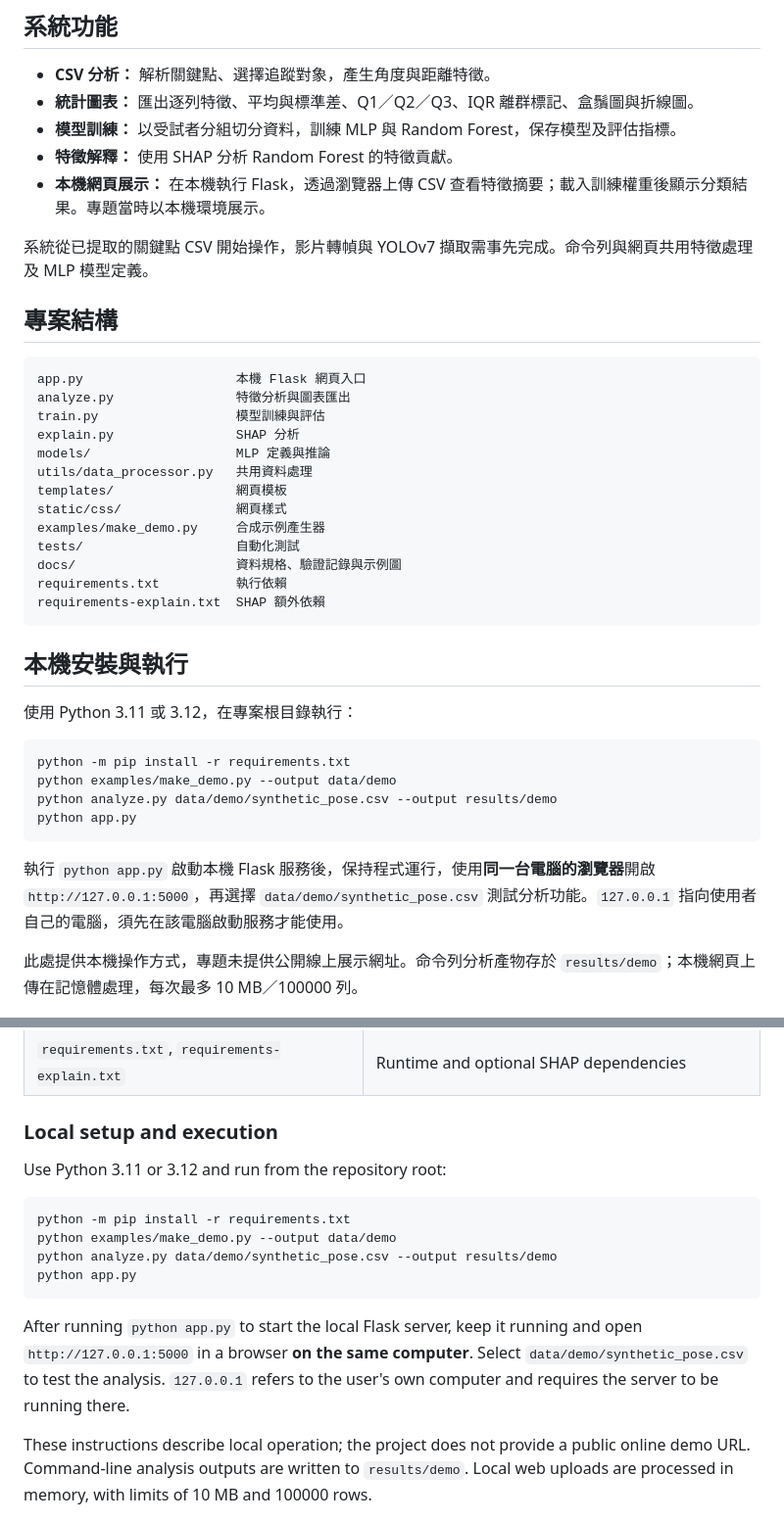
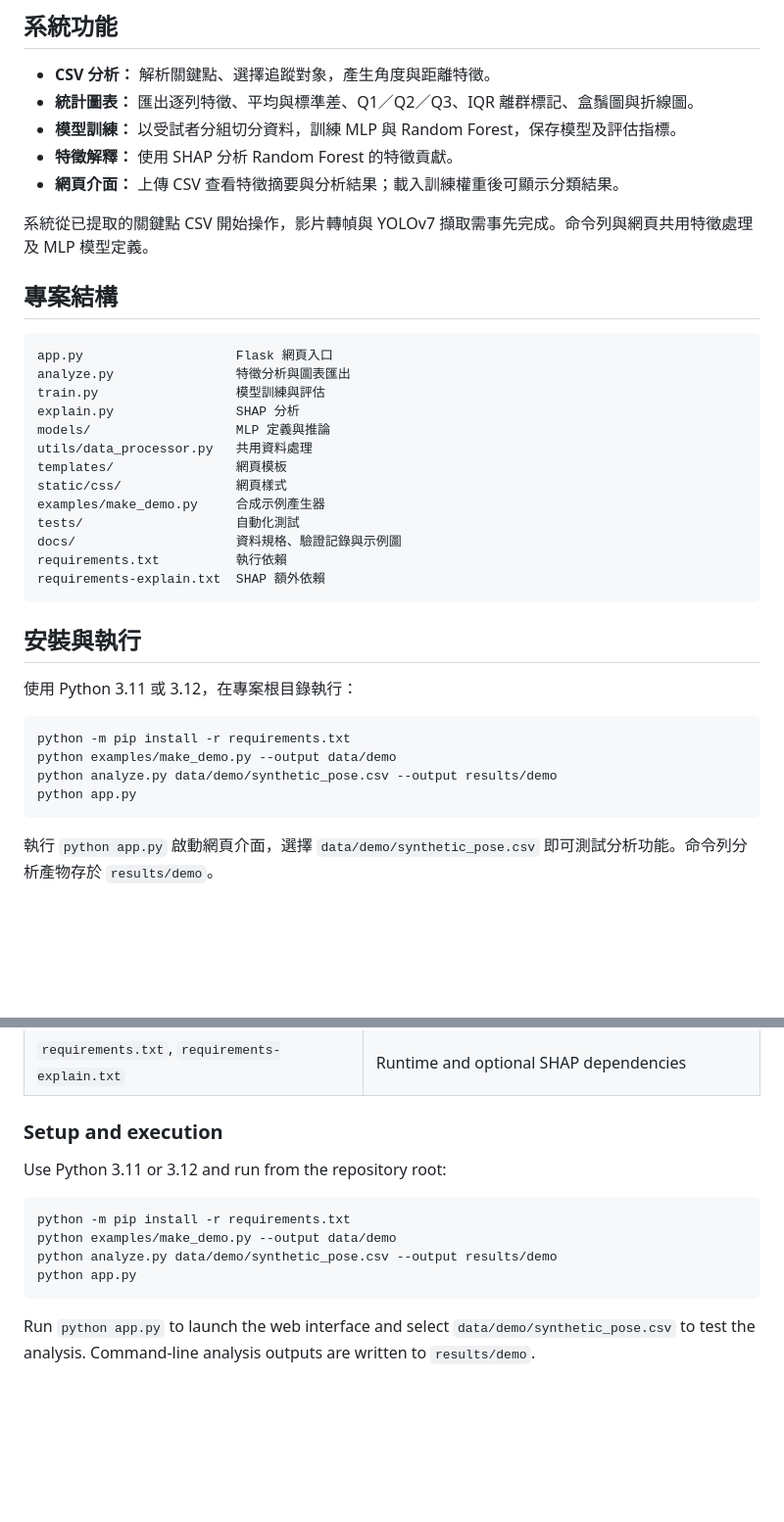
Before and after one commit to hhsjd938/Analysis-of-walking-posture-in-COPD-patients, a Markdown page: README.md, 2 parts joined by grey strips. Shown at 98% size. Rendered like a GitHub page; blank space fills up the shorter version.

Commit message:
Simplify web interface description and remove demo URLs

````diff
--- a/README.md
+++ b/README.md
@@ -34,14 +34,14 @@
 - **統計圖表：** 匯出逐列特徵、平均與標準差、Q1／Q2／Q3、IQR 離群標記、盒鬚圖與折線圖。
 - **模型訓練：** 以受試者分組切分資料，訓練 MLP 與 Random Forest，保存模型及評估指標。
 - **特徵解釋：** 使用 SHAP 分析 Random Forest 的特徵貢獻。
-- **本機網頁展示：** 在本機執行 Flask，透過瀏覽器上傳 CSV 查看特徵摘要；載入訓練權重後顯示分類結果。專題當時以本機環境展示。
+- **網頁介面：** 上傳 CSV 查看特徵摘要與分析結果；載入訓練權重後可顯示分類結果。
 
 系統從已提取的關鍵點 CSV 開始操作，影片轉幀與 YOLOv7 擷取需事先完成。命令列與網頁共用特徵處理及 MLP 模型定義。
 
 ## 專案結構
 
 ```text
-app.py                    本機 Flask 網頁入口
+app.py                    Flask 網頁入口
 analyze.py                特徵分析與圖表匯出
 train.py                  模型訓練與評估
 explain.py                SHAP 分析
@@ -56,7 +56,7 @@ requirements.txt          執行依賴
 requirements-explain.txt  SHAP 額外依賴
 ```
 
-## 本機安裝與執行
+## 安裝與執行
 
 使用 Python 3.11 或 3.12，在專案根目錄執行：
 
@@ -67,9 +67,7 @@ python analyze.py data/demo/synthetic_pose.csv --output results/demo
 python app.py
 ```
 
-執行 `python app.py` 啟動本機 Flask 服務後，保持程式運行，使用**同一台電腦的瀏覽器**開啟 `http://127.0.0.1:5000`，再選擇 `data/demo/synthetic_pose.csv` 測試分析功能。`127.0.0.1` 指向使用者自己的電腦，須先在該電腦啟動服務才能使用。
-
-此處提供本機操作方式，專題未提供公開線上展示網址。命令列分析產物存於 `results/demo`；本機網頁上傳在記憶體處理，每次最多 10 MB／100000 列。
+執行 `python app.py` 啟動網頁介面，選擇 `data/demo/synthetic_pose.csv` 即可測試分析功能。命令列分析產物存於 `results/demo`。
 
 ![合成資料分析示例](docs/images/synthetic_feature_traces.png)
 
@@ -168,7 +166,7 @@ The system starts from extracted keypoint CSVs; video frame extraction and YOLOv
 | `tests/`, `docs/` | Tests, data specification, verification and example figure |
 | `requirements.txt`, `requirements-explain.txt` | Runtime and optional SHAP dependencies |
 
-### Local setup and execution
+### Setup and execution
 
 Use Python 3.11 or 3.12 and run from the repository root:
 
@@ -179,9 +177,7 @@ python analyze.py data/demo/synthetic_pose.csv --output results/demo
 python app.py
 ```
 
-After running `python app.py` to start the local Flask server, keep it running and open `http://127.0.0.1:5000` in a browser **on the same computer**. Select `data/demo/synthetic_pose.csv` to test the analysis. `127.0.0.1` refers to the user's own computer and requires the server to be running there.
-
-These instructions describe local operation; the project does not provide a public online demo URL. Command-line analysis outputs are written to `results/demo`. Local web uploads are processed in memory, with limits of 10 MB and 100000 rows.
+Run `python app.py` to launch the web interface and select `data/demo/synthetic_pose.csv` to test the analysis. Command-line analysis outputs are written to `results/demo`.
 
 ![Synthetic analysis example](docs/images/synthetic_feature_traces.png)
 
````
Also changed, not shown: other parts of README.md (+2 -2 lines).
